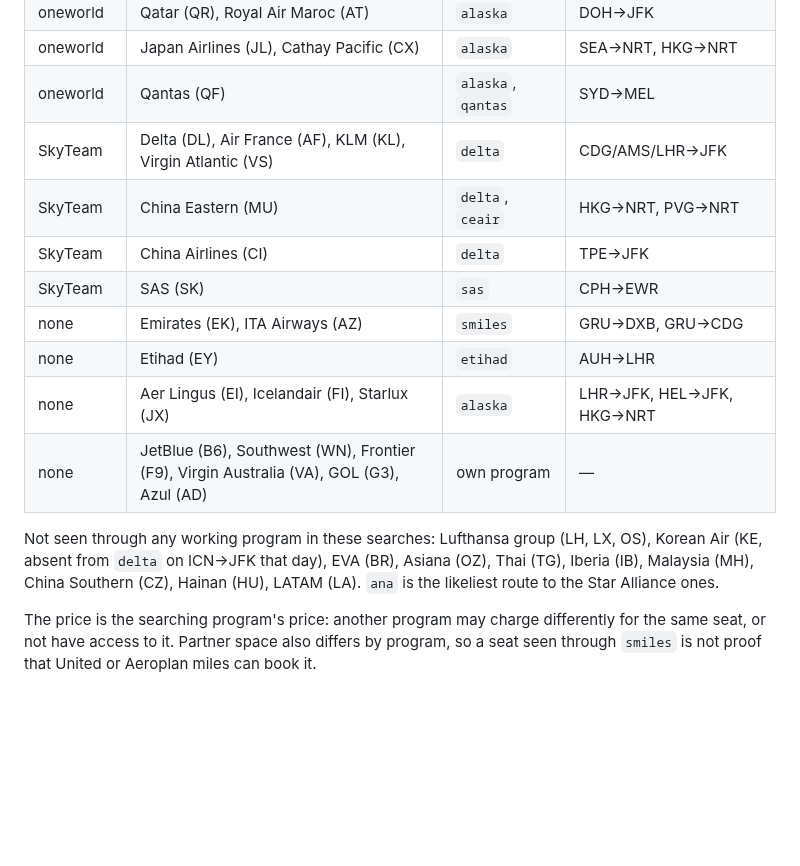
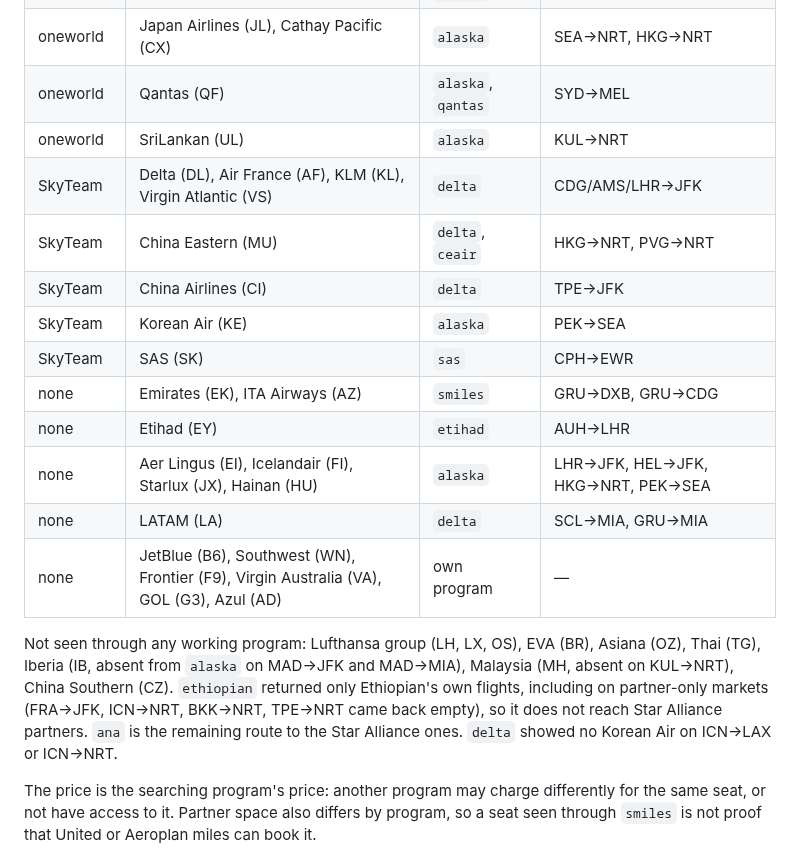
Before and after one commit to xingfanxia/AX-skills, a Markdown page: award-flights/reference/coverage.md, the part around the change. Drawn GitHub-style; blank space fills up the shorter version.

Commit message:
docs(award-flights): more airlines seen through partners; Ethiopian sells own flights only
Co-Authored-By: Claude Opus 5.5 <noreply@anthropic.com>

```diff
--- a/award-flights/reference/coverage.md
+++ b/award-flights/reference/coverage.md
@@ -41,18 +41,23 @@ from the list means "not seen in the searches run", not "not available".
 | oneworld | Qatar (QR), Royal Air Maroc (AT) | `alaska` | DOH→JFK |
 | oneworld | Japan Airlines (JL), Cathay Pacific (CX) | `alaska` | SEA→NRT, HKG→NRT |
 | oneworld | Qantas (QF) | `alaska`, `qantas` | SYD→MEL |
+| oneworld | SriLankan (UL) | `alaska` | KUL→NRT |
 | SkyTeam | Delta (DL), Air France (AF), KLM (KL), Virgin Atlantic (VS) | `delta` | CDG/AMS/LHR→JFK |
 | SkyTeam | China Eastern (MU) | `delta`, `ceair` | HKG→NRT, PVG→NRT |
 | SkyTeam | China Airlines (CI) | `delta` | TPE→JFK |
+| SkyTeam | Korean Air (KE) | `alaska` | PEK→SEA |
 | SkyTeam | SAS (SK) | `sas` | CPH→EWR |
 | none | Emirates (EK), ITA Airways (AZ) | `smiles` | GRU→DXB, GRU→CDG |
 | none | Etihad (EY) | `etihad` | AUH→LHR |
-| none | Aer Lingus (EI), Icelandair (FI), Starlux (JX) | `alaska` | LHR→JFK, HEL→JFK, HKG→NRT |
+| none | Aer Lingus (EI), Icelandair (FI), Starlux (JX), Hainan (HU) | `alaska` | LHR→JFK, HEL→JFK, HKG→NRT, PEK→SEA |
+| none | LATAM (LA) | `delta` | SCL→MIA, GRU→MIA |
 | none | JetBlue (B6), Southwest (WN), Frontier (F9), Virgin Australia (VA), GOL (G3), Azul (AD) | own program | — |
 
-Not seen through any working program in these searches: Lufthansa group (LH, LX, OS), Korean Air (KE,
-absent from `delta` on ICN→JFK that day), EVA (BR), Asiana (OZ), Thai (TG), Iberia (IB), Malaysia (MH),
-China Southern (CZ), Hainan (HU), LATAM (LA). `ana` is the likeliest route to the Star Alliance ones.
+Not seen through any working program: Lufthansa group (LH, LX, OS), EVA (BR), Asiana (OZ), Thai (TG),
+Iberia (IB, absent from `alaska` on MAD→JFK and MAD→MIA), Malaysia (MH, absent on KUL→NRT), China Southern
+(CZ). `ethiopian` returned only Ethiopian's own flights, including on partner-only markets (FRA→JFK,
+ICN→NRT, BKK→NRT, TPE→NRT came back empty), so it does not reach Star Alliance partners. `ana` is the
+remaining route to the Star Alliance ones. `delta` showed no Korean Air on ICN→LAX or ICN→NRT.
 
 The price is the searching program's price: another program may charge differently for the same seat, or
 not have access to it. Partner space also differs by program, so a seat seen through `smiles` is not
```
